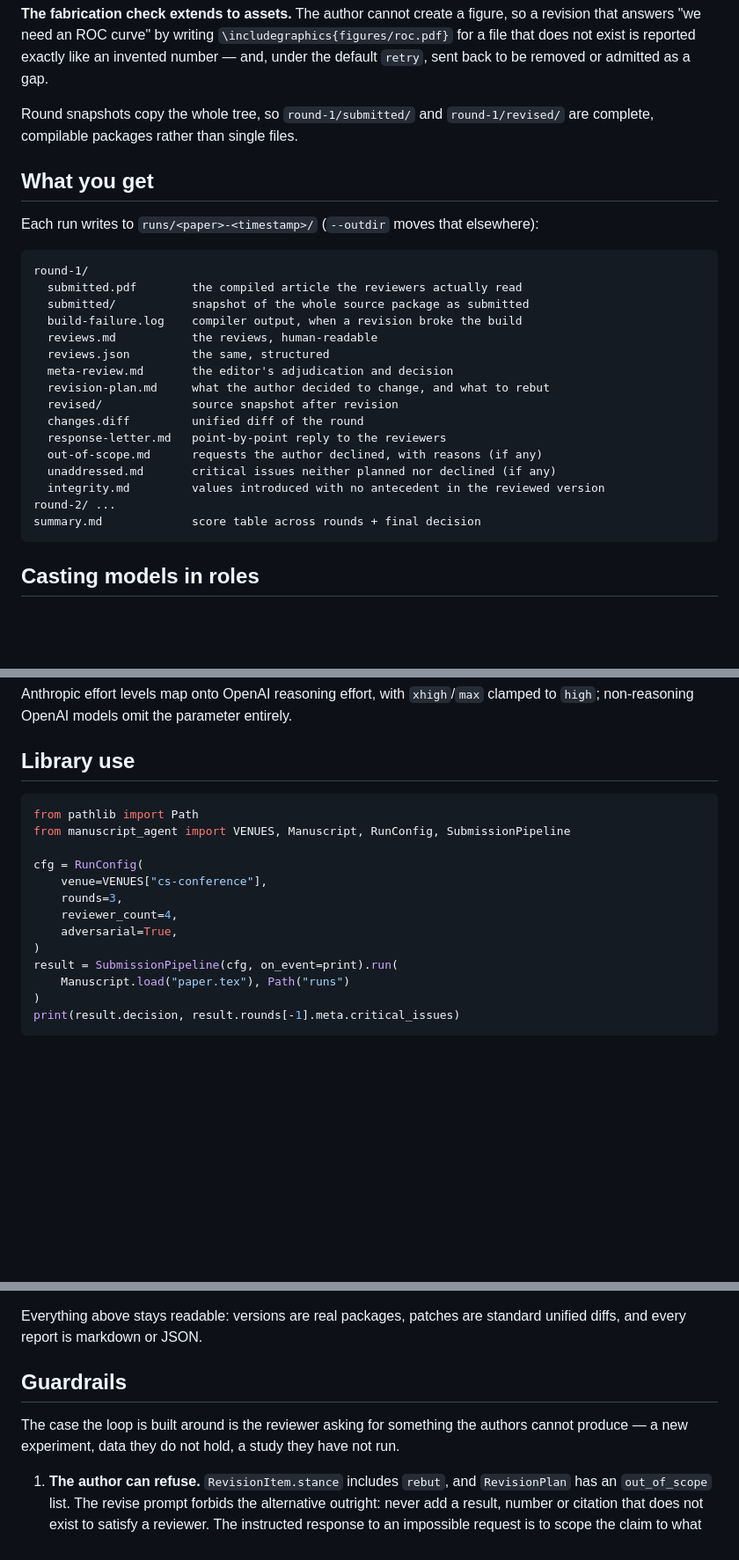
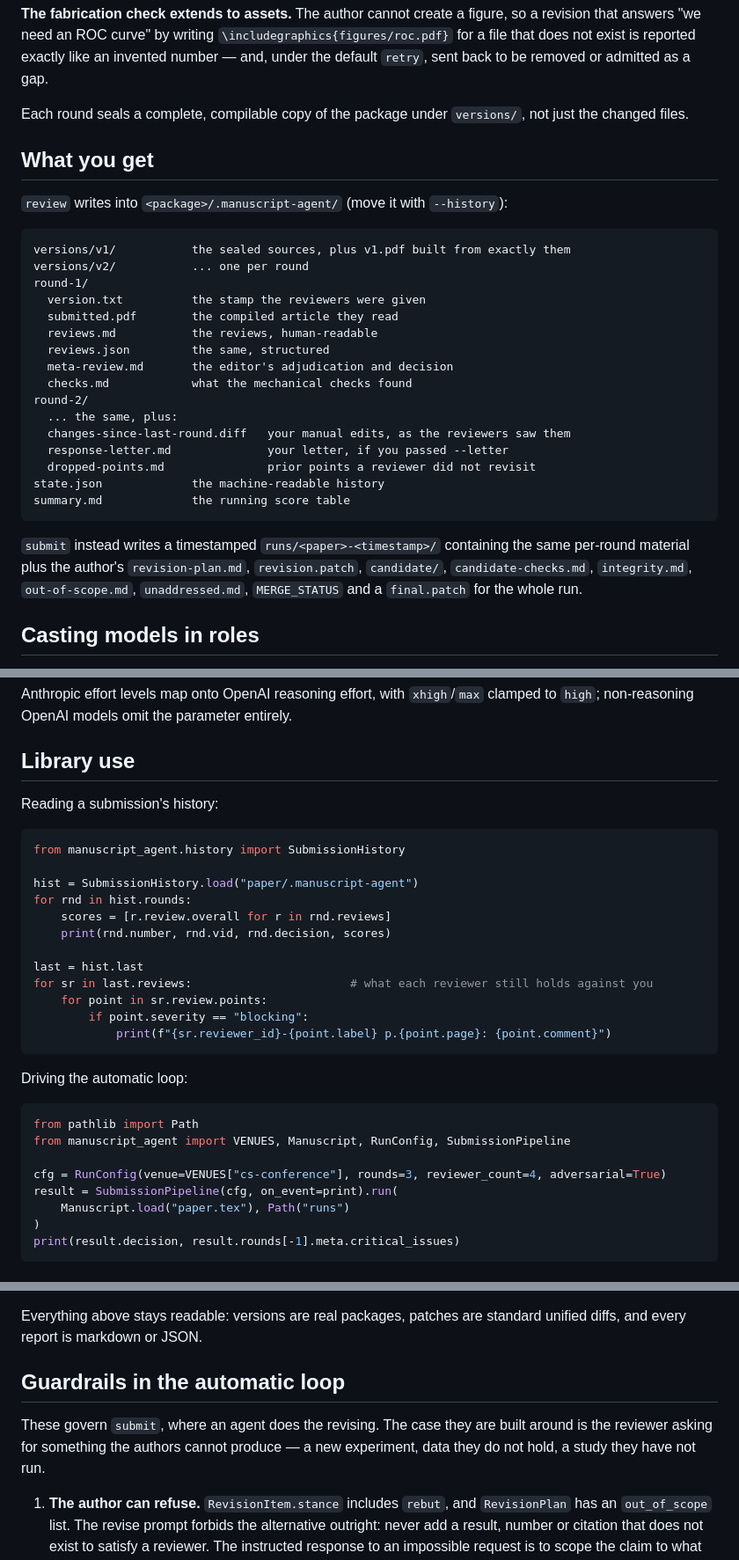
Before and after one commit to pulimeng/manuscript-agent, a Markdown page: README.md, 3 parts joined by grey strips. Shown at 88% size. GitHub-like rendering; blank space fills up the shorter version.

````diff
--- a/README.md
+++ b/README.md
@@ -192,31 +183,36 @@ that answers "we need an ROC curve" by writing `\includegraphics{figures/roc.pdf
 that does not exist is reported exactly like an invented number — and, under the default
 `retry`, sent back to be removed or admitted as a gap.
 
-Round snapshots copy the whole tree, so `round-1/submitted/` and `round-1/revised/` are
-complete, compilable packages rather than single files.
+Each round seals a complete, compilable copy of the package under `versions/`, not just the
+changed files.
 
 ## What you get
 
-Each run writes to `runs/<paper>-<timestamp>/` (`--outdir` moves that elsewhere):
+`review` writes into `<package>/.manuscript-agent/` (move it with `--history`):
 
 ```
+versions/v1/           the sealed sources, plus v1.pdf built from exactly them
+versions/v2/           ... one per round
 round-1/
-  submitted.pdf        the compiled article the reviewers actually read
-  submitted/           snapshot of the whole source package as submitted
-  build-failure.log    compiler output, when a revision broke the build
+  version.txt          the stamp the reviewers were given
+  submitted.pdf        the compiled article they read
   reviews.md           the reviews, human-readable
   reviews.json         the same, structured
   meta-review.md       the editor's adjudication and decision
-  revision-plan.md     what the author decided to change, and what to rebut
-  revised/             source snapshot after revision
-  changes.diff         unified diff of the round
-  response-letter.md   point-by-point reply to the reviewers
-  out-of-scope.md      requests the author declined, with reasons (if any)
-  unaddressed.md       critical issues neither planned nor declined (if any)
-  integrity.md         values introduced with no antecedent in the reviewed version
-round-2/ ...
-summary.md             score table across rounds + final decision
+  checks.md            what the mechanical checks found
+round-2/
+  ... the same, plus:
+  changes-since-last-round.diff   your manual edits, as the reviewers saw them
+  response-letter.md              your letter, if you passed --letter
+  dropped-points.md               prior points a reviewer did not revisit
+state.json             the machine-readable history
+summary.md             the running score table
 ```
+
+`submit` instead writes a timestamped `runs/<paper>-<timestamp>/` containing the same
+per-round material plus the author's `revision-plan.md`, `revision.patch`, `candidate/`,
+`candidate-checks.md`, `integrity.md`, `out-of-scope.md`, `unaddressed.md`, `MERGE_STATUS`
+and a `final.patch` for the whole run.
 
 ## Casting models in roles
 
@@ -276,16 +272,30 @@ Anthropic effort levels map onto OpenAI reasoning effort, with `xhigh`/`max` cla
 
 ## Library use
 
+Reading a submission's history:
+
+```python
+from manuscript_agent.history import SubmissionHistory
+
+hist = SubmissionHistory.load("paper/.manuscript-agent")
+for rnd in hist.rounds:
+    scores = [r.review.overall for r in rnd.reviews]
+    print(rnd.number, rnd.vid, rnd.decision, scores)
+
+last = hist.last
+for sr in last.reviews:                       # what each reviewer still holds against you
+    for point in sr.review.points:
+        if point.severity == "blocking":
+            print(f"{sr.reviewer_id}-{point.label} p.{point.page}: {point.comment}")
+```
+
+Driving the automatic loop:
+
 ```python
 from pathlib import Path
 from manuscript_agent import VENUES, Manuscript, RunConfig, SubmissionPipeline
 
-cfg = RunConfig(
-    venue=VENUES["cs-conference"],
-    rounds=3,
-    reviewer_count=4,
-    adversarial=True,
-)
+cfg = RunConfig(venue=VENUES["cs-conference"], rounds=3, reviewer_count=4, adversarial=True)
 result = SubmissionPipeline(cfg, on_event=print).run(
     Manuscript.load("paper.tex"), Path("runs")
 )
@@ -391,10 +405,11 @@ never to turn one into a critical issue. Those points are listed in `artifact-ac
 Everything above stays readable: versions are real packages, patches are standard unified
 diffs, and every report is markdown or JSON.
 
-## Guardrails
+## Guardrails in the automatic loop
 
-The case the loop is built around is the reviewer asking for something the authors cannot
-produce — a new experiment, data they do not hold, a study they have not run.
+These govern `submit`, where an agent does the revising. The case they are built around is the
+reviewer asking for something the authors cannot produce — a new experiment, data they do not
+hold, a study they have not run.
 
 1. **The author can refuse.** `RevisionItem.stance` includes `rebut`, and `RevisionPlan`
    has an `out_of_scope` list. The revise prompt forbids the alternative outright: never add
````
Also changed, not shown: other parts of README.md (+82 -81 lines).
